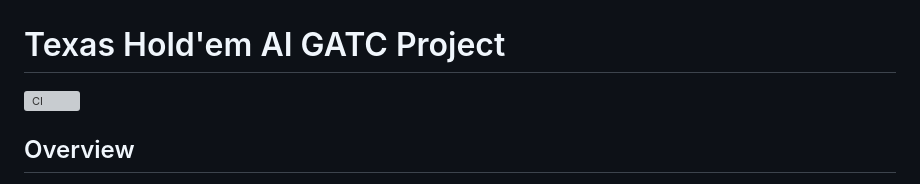
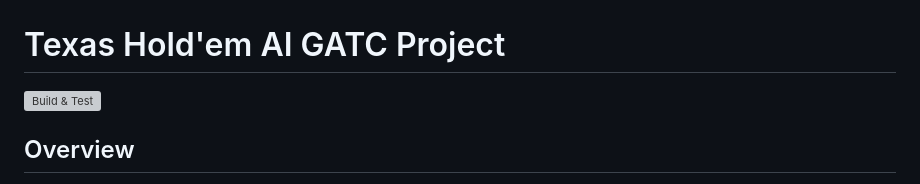
Before and after one commit to xuda1979/texas_holdem_ai_gatc, a Markdown page: readme.md, the part around the change. Rendered like a GitHub page; grey boxes are pictures that could not be loaded.

Commit message:
docs: clarify CI badge

```diff
--- a/readme.md
+++ b/readme.md
@@ -1,5 +1,5 @@
 # Texas Hold'em AI GATC Project
-[![CI](https://github.com/OWNER/REPO/actions/workflows/ci.yml/badge.svg?branch=main)](https://github.com/OWNER/REPO/actions/workflows/ci.yml)
+[![Build & Test](https://github.com/OWNER/REPO/actions/workflows/ci.yml/badge.svg?branch=main)](https://github.com/OWNER/REPO/actions/workflows/ci.yml)
 
 ## Overview
 
```
